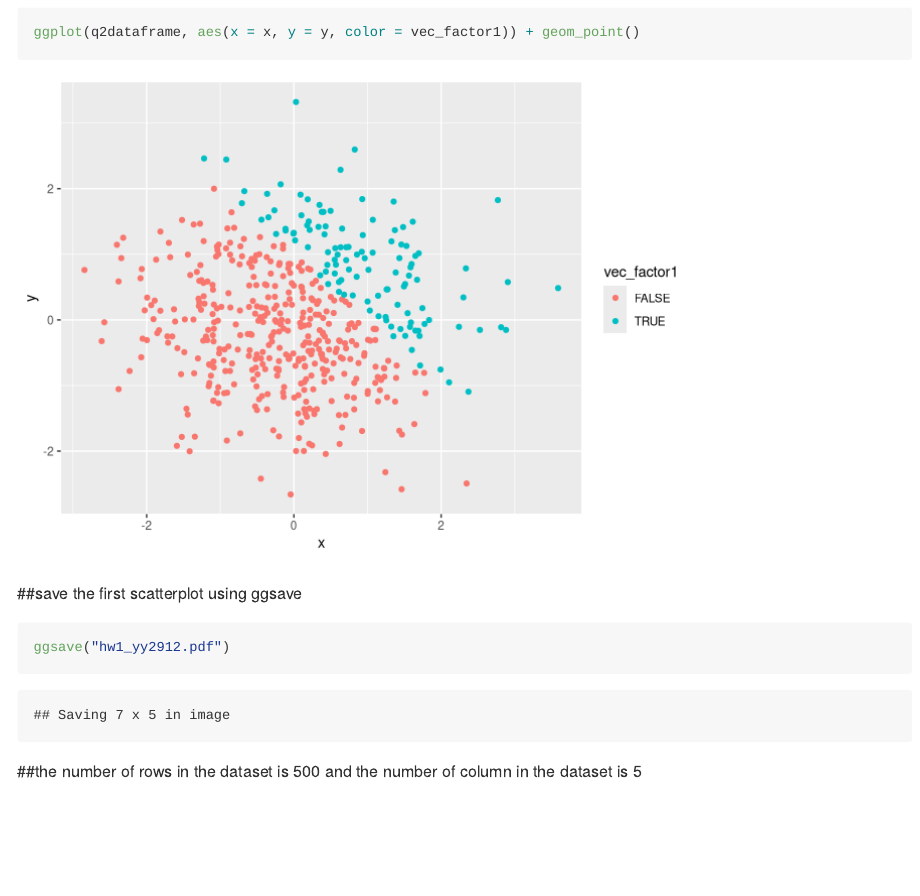
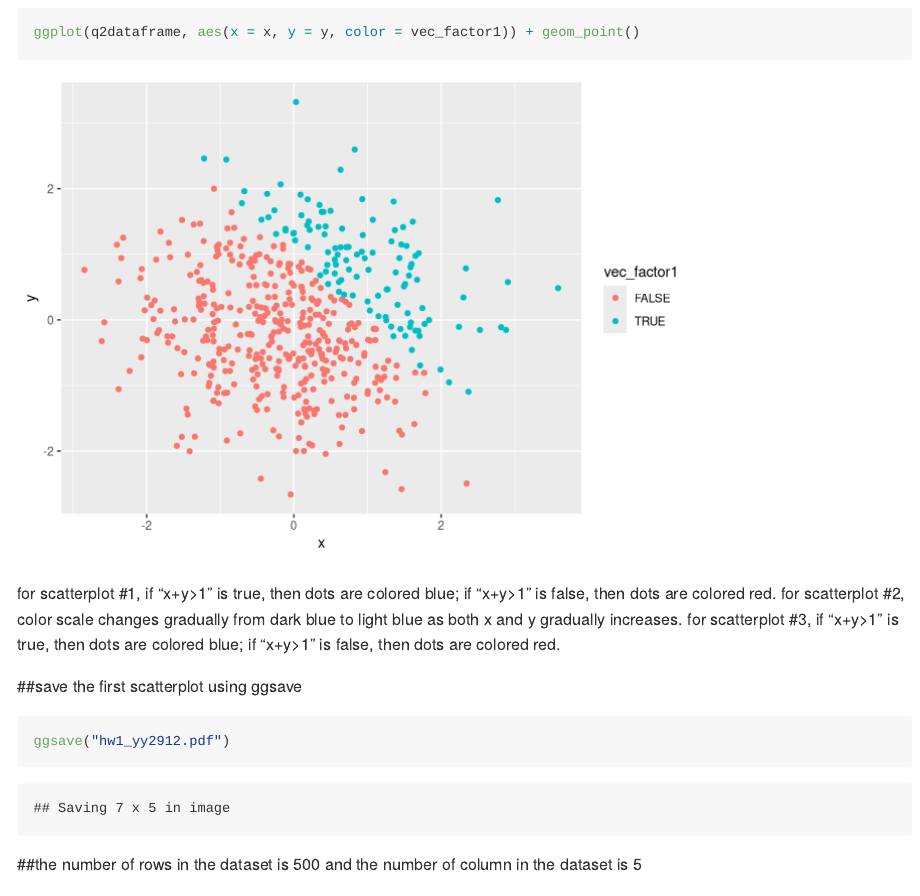
Before and after one commit to roxanayan/p8105_hw1_yy2912, an R Markdown document (hw1_yy2912.Rmd): the page in a window 1100 px wide, from 3300 px down. Rendered offline with R 4.5, knitr and Pandoc, with nearby package versions; code that draws random numbers runs with fixed seeds of ours.

Commit message:
hw1_yy2912

````diff
--- a/hw1_yy2912.Rmd
+++ b/hw1_yy2912.Rmd
@@ -60,6 +60,10 @@ ggplot(q2dataframe, aes(x = x, y = y, color = vec_numeric1)) + geom_point()
 
 ggplot(q2dataframe, aes(x = x, y = y, color = vec_factor1)) + geom_point()
 ```
+for scatterplot #1, if "x+y>1" is true, then dots are colored blue; if "x+y>1" is false, then dots are colored red.
+for scatterplot #2, color scale changes gradually from dark blue to light blue as both x and y gradually increases.
+for scatterplot #3, if "x+y>1" is true, then dots are colored blue; if "x+y>1" is false, then dots are colored red.
+
 ##save the first scatterplot using ggsave
 ```{r}
 ggsave("hw1_yy2912.pdf")
````
Also changed, not shown: hw1_yy2912.md, hw1_yy2912.pdf.
